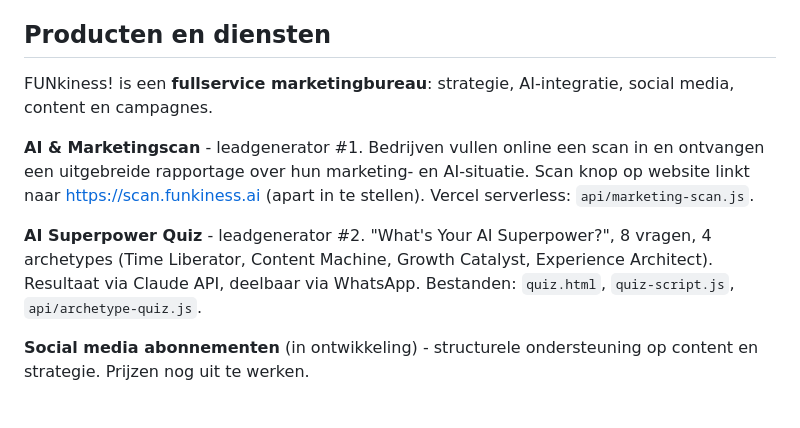
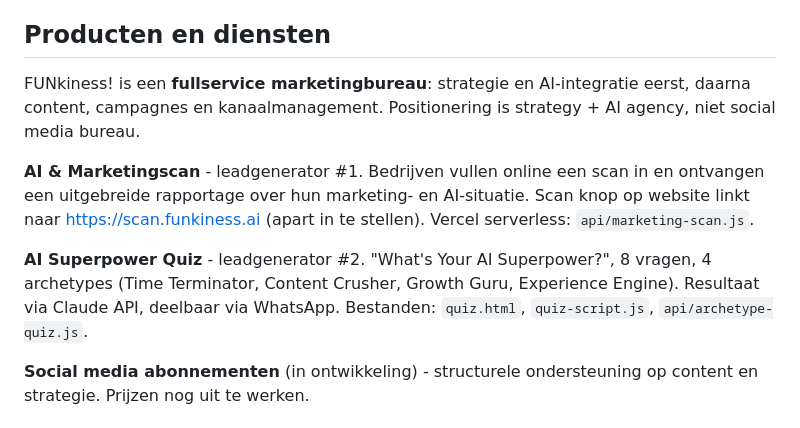
Before and after one commit to funkinessmarketing/funkiness-website, a Markdown page: CLAUDE.md, the part around the change. GitHub-like rendering.

Commit message:
Sessie 12 juni: log toegevoegd, CLAUDE.md bijgewerkt met juiste archetype-namen en positionering
Co-Authored-By: Claude Sonnet 4.6 <noreply@anthropic.com>

```diff
--- a/CLAUDE.md
+++ b/CLAUDE.md
@@ -20,11 +20,11 @@ We zitten in de opstartfase. Slogan: *Boring was never the plan.*
 
 ## Producten en diensten
 
-FUNkiness! is een **fullservice marketingbureau**: strategie, AI-integratie, social media, content en campagnes.
+FUNkiness! is een **fullservice marketingbureau**: strategie en AI-integratie eerst, daarna content, campagnes en kanaalmanagement. Positionering is strategy + AI agency, niet social media bureau.
 
 **AI & Marketingscan** - leadgenerator #1. Bedrijven vullen online een scan in en ontvangen een uitgebreide rapportage over hun marketing- en AI-situatie. Scan knop op website linkt naar https://scan.funkiness.ai (apart in te stellen). Vercel serverless: `api/marketing-scan.js`.
 
-**AI Superpower Quiz** - leadgenerator #2. "What's Your AI Superpower?", 8 vragen, 4 archetypes (Time Liberator, Content Machine, Growth Catalyst, Experience Architect). Resultaat via Claude API, deelbaar via WhatsApp. Bestanden: `quiz.html`, `quiz-script.js`, `api/archetype-quiz.js`.
+**AI Superpower Quiz** - leadgenerator #2. "What's Your AI Superpower?", 8 vragen, 4 archetypes (Time Terminator, Content Crusher, Growth Guru, Experience Engine). Resultaat via Claude API, deelbaar via WhatsApp. Bestanden: `quiz.html`, `quiz-script.js`, `api/archetype-quiz.js`.
 
 **Social media abonnementen** (in ontwikkeling) - structurele ondersteuning op content en strategie. Prijzen nog uit te werken.
 
```
Also changed, not shown: 1 other file.
